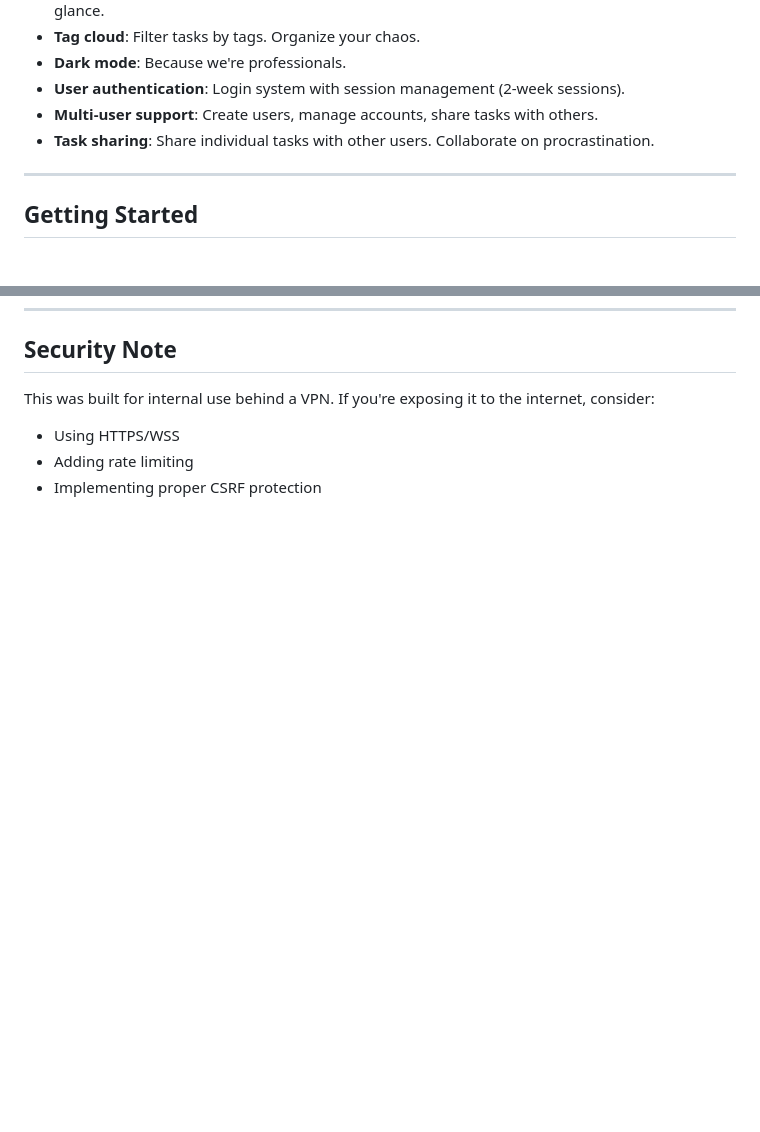
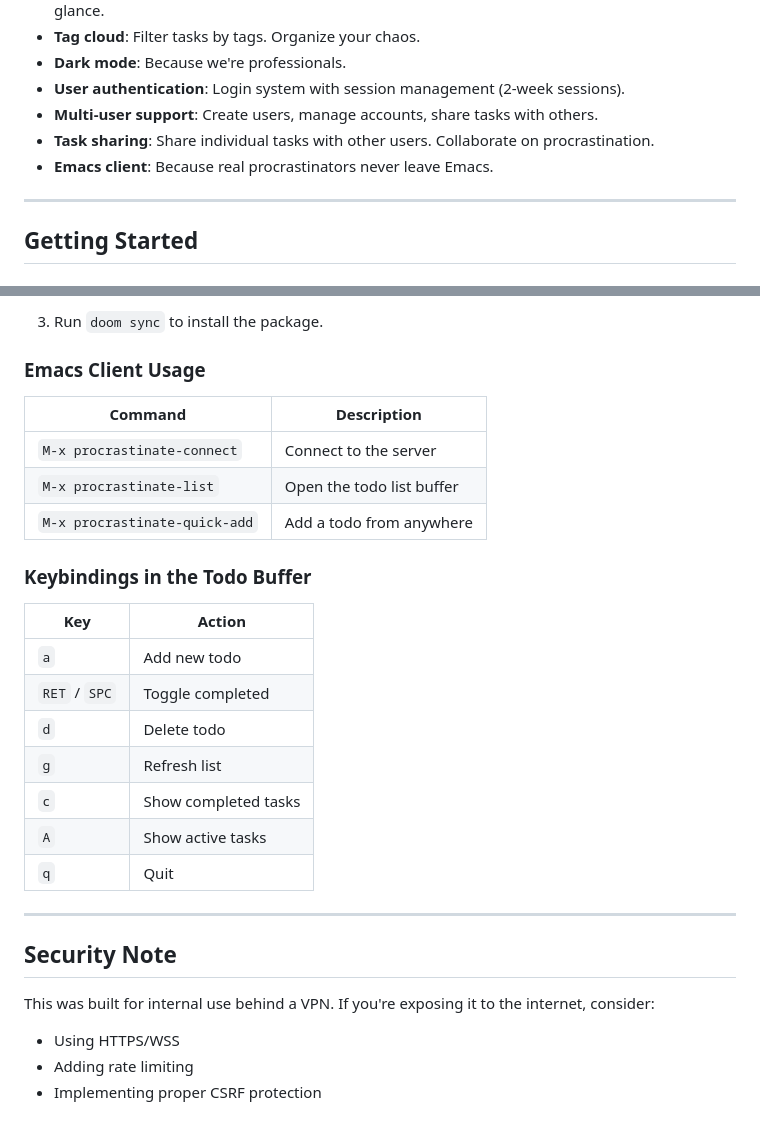
Before and after one commit to schneipp/procrastinate-professional, a Markdown page: README.md, 2 parts joined by grey strips. Drawn GitHub-style; blank space fills up the shorter version.

```diff
--- a/README.md
+++ b/README.md
@@ -33,6 +33,7 @@ A: i hate ms todo and no other tool uses websockets. i want live updates. if i a
 - **User authentication**: Login system with session management (2-week sessions).
 - **Multi-user support**: Create users, manage accounts, share tasks with others.
 - **Task sharing**: Share individual tasks with other users. Collaborate on procrastination.
+- **Emacs client**: Because real procrastinators never leave Emacs.
 
 ---
 
@@ -101,3 +172,27 @@ You can create additional users from the user menu (admin only).
+3. Run `doom sync` to install the package.
+
+### Emacs Client Usage
+
+| Command | Description |
+|---------|-------------|
+| `M-x procrastinate-connect` | Connect to the server |
+| `M-x procrastinate-list` | Open the todo list buffer |
+| `M-x procrastinate-quick-add` | Add a todo from anywhere |
+
+### Keybindings in the Todo Buffer
+
+| Key | Action |
+|-----|--------|
+| `a` | Add new todo |
+| `RET` / `SPC` | Toggle completed |
+| `d` | Delete todo |
+| `g` | Refresh list |
+| `c` | Show completed tasks |
+| `A` | Show active tasks |
+| `q` | Quit |
+
+---
+
 ## Security Note
 
 This was built for internal use behind a VPN. If you're exposing it to the internet, consider:
```
Also changed, not shown: other parts of README.md (+70 -0 lines).
